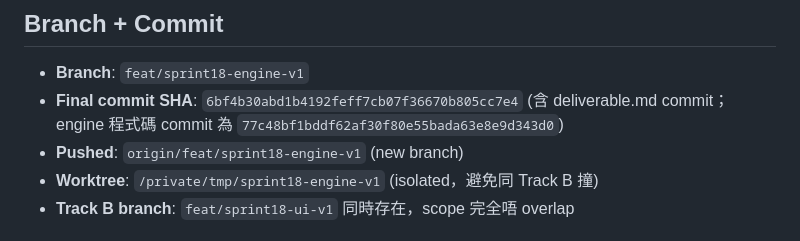
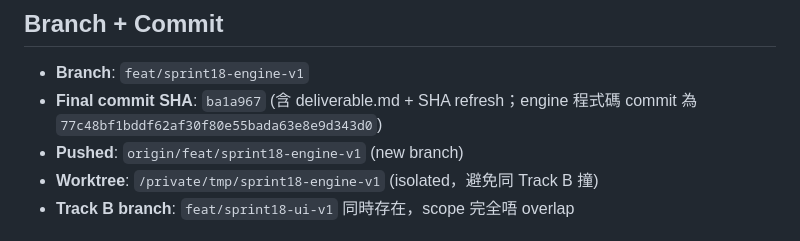
Before and after one commit to ihateusingai-beep/math-dungeon, a Markdown page: deliverable.md, the part around the change. GitHub-like rendering.

Commit message:
docs: trim final SHA

```diff
--- a/deliverable.md
+++ b/deliverable.md
@@ -10,7 +10,7 @@ jsdom test 65 條 case。`npm test` 全綠 148/148（60 既有 + 23 sprint17 + 6
 ## Branch + Commit
 
 - **Branch**: `feat/sprint18-engine-v1`
-- **Final commit SHA**: `6bf4b30abd1b4192feff7cb07f36670b805cc7e4` (含 deliverable.md commit；engine 程式碼 commit 為 `77c48bf1bddf62af30f80e55bada63e8e9d343d0`)
+- **Final commit SHA**: `ba1a967` (含 deliverable.md + SHA refresh；engine 程式碼 commit 為 `77c48bf1bddf62af30f80e55bada63e8e9d343d0`)
 - **Pushed**: `origin/feat/sprint18-engine-v1` (new branch)
 - **Worktree**: `/private/tmp/sprint18-engine-v1` (isolated，避免同 Track B 撞)
 - **Track B branch**: `feat/sprint18-ui-v1` 同時存在，scope 完全唔 overlap
```
